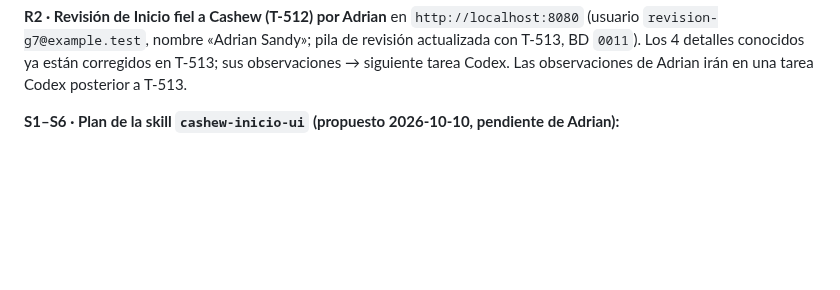
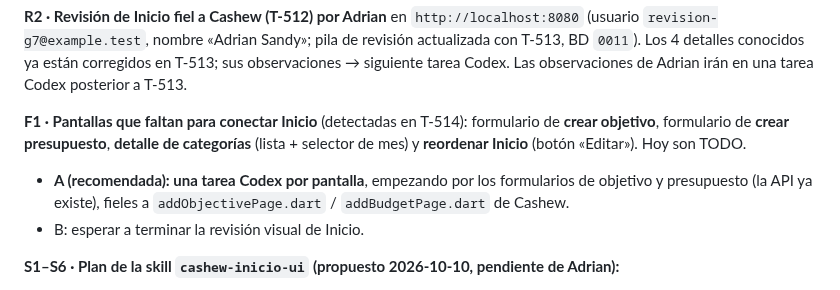
Before and after one commit to Adrian-asandym/Monetae, a Markdown page: docs/STATUS.md, the part around the change. GitHub-like rendering; blank space fills up the shorter version.

Commit message:
docs(skills): update cashew-inicio-ui with v2 decisions; T-514 accepted; F1 proposal
Co-Authored-By: Claude Opus 5.5 <noreply@anthropic.com>

```diff
--- a/docs/STATUS.md
+++ b/docs/STATUS.md
@@ -94,6 +94,10 @@ Cada una: contexto → opciones (la más recomendable primero) → impacto.
 - *Pendiente:* confirmación de Adrian.
 
 **R2 · Revisión de Inicio fiel a Cashew (T-512) por Adrian** en `http://localhost:8080` (usuario `revision-g7@example.test`, nombre «Adrian Sandy»; pila de revisión actualizada con T-513, BD `0011`). Los 4 detalles conocidos ya están corregidos en T-513; sus observaciones → siguiente tarea Codex. Las observaciones de Adrian irán en una tarea Codex posterior a T-513.
+
+**F1 · Pantallas que faltan para conectar Inicio** (detectadas en T-514): formulario de **crear objetivo**, formulario de **crear presupuesto**, **detalle de categorías** (lista + selector de mes) y **reordenar Inicio** (botón «Editar»). Hoy son TODO.
+- **A (recomendada): una tarea Codex por pantalla**, empezando por los formularios de objetivo y presupuesto (la API ya existe), fieles a `addObjectivePage.dart` / `addBudgetPage.dart` de Cashew.
+- B: esperar a terminar la revisión visual de Inicio.
 
 **S1–S6 · Plan de la skill `cashew-inicio-ui` (propuesto 2026-10-10, pendiente de Adrian):**
 - **S1 capturas:** faltan las 6 de `references/`. Contienen datos reales → guardarlas en `reference/cashew-inicio/` (ignorada por git), **no** en `.claude/` (repositorio público).
```
Also changed, not shown: docs/tasks/T-514-ui-home-v2-adjustments.md (+1 -1 lines), 1 other file.
